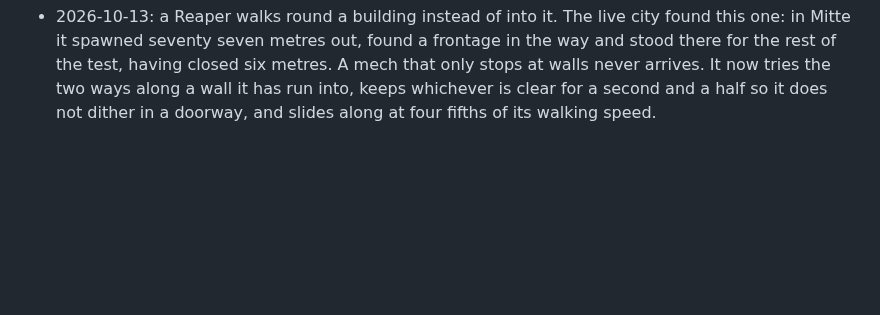
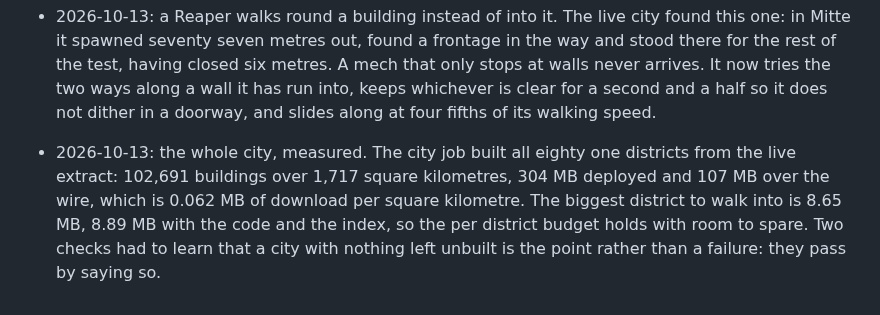
Before and after one commit to bjoern-sellnau/ld-spreefall, a Markdown page: docs/PLAN.md, the part around the change. Drawn GitHub-style; blank space fills up the shorter version.

```diff
--- a/docs/PLAN.md
+++ b/docs/PLAN.md
@@ -1100,3 +1100,11 @@ is what prompted the change.
   two ways along a wall it has run into, keeps whichever is clear for a second
   and a half so it does not dither in a doorway, and slides along at four
   fifths of its walking speed.
+
+- 2026-10-13: the whole city, measured. The city job built all eighty one
+  districts from the live extract: 102,691 buildings over 1,717 square
+  kilometres, 304 MB deployed and 107 MB over the wire, which is 0.062 MB of
+  download per square kilometre. The biggest district to walk into is 8.65 MB,
+  8.89 MB with the code and the index, so the per district budget holds with
+  room to spare. Two checks had to learn that a city with nothing left unbuilt
+  is the point rather than a failure: they pass by saying so.
```
Also changed, not shown: README.md (+8 -4 lines), docs/screenshots/district-01-across.png, docs/screenshots/district-02-map.png, docs/screenshots/district-03-crossing.png, docs/screenshots/fire-01-wall.png, docs/screenshots/machines-01-street.png, docs/screenshots/mech-03-pair.png, 2 other files.
